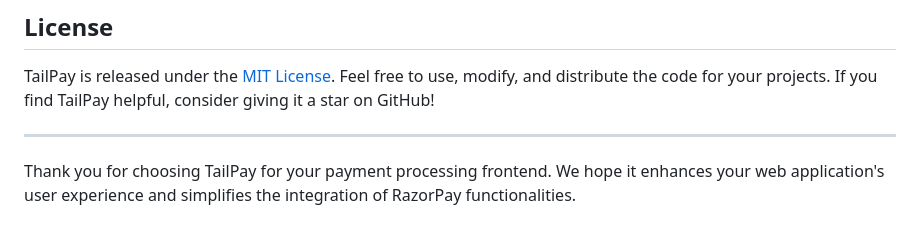
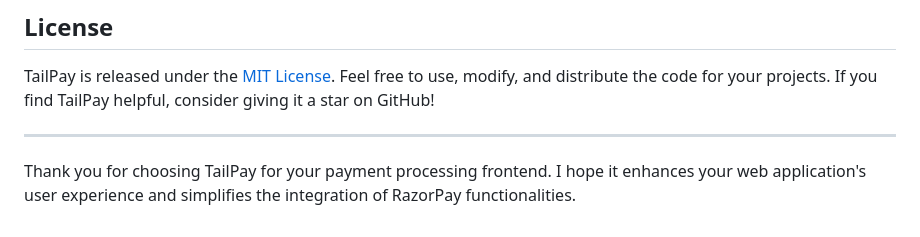
Before and after one commit to zephyrlynx/TailPay, a Markdown page: README.md, the part around the change. Rendered like a GitHub page.

```diff
--- a/README.md
+++ b/README.md
@@ -74,4 +74,4 @@ TailPay is released under the [MIT License](LICENSE). Feel free to use, modify,
 
 ---
 
-Thank you for choosing TailPay for your payment processing frontend. We hope it enhances your web application's user experience and simplifies the integration of RazorPay functionalities.
+Thank you for choosing TailPay for your payment processing frontend. I hope it enhances your web application's user experience and simplifies the integration of RazorPay functionalities.
```
